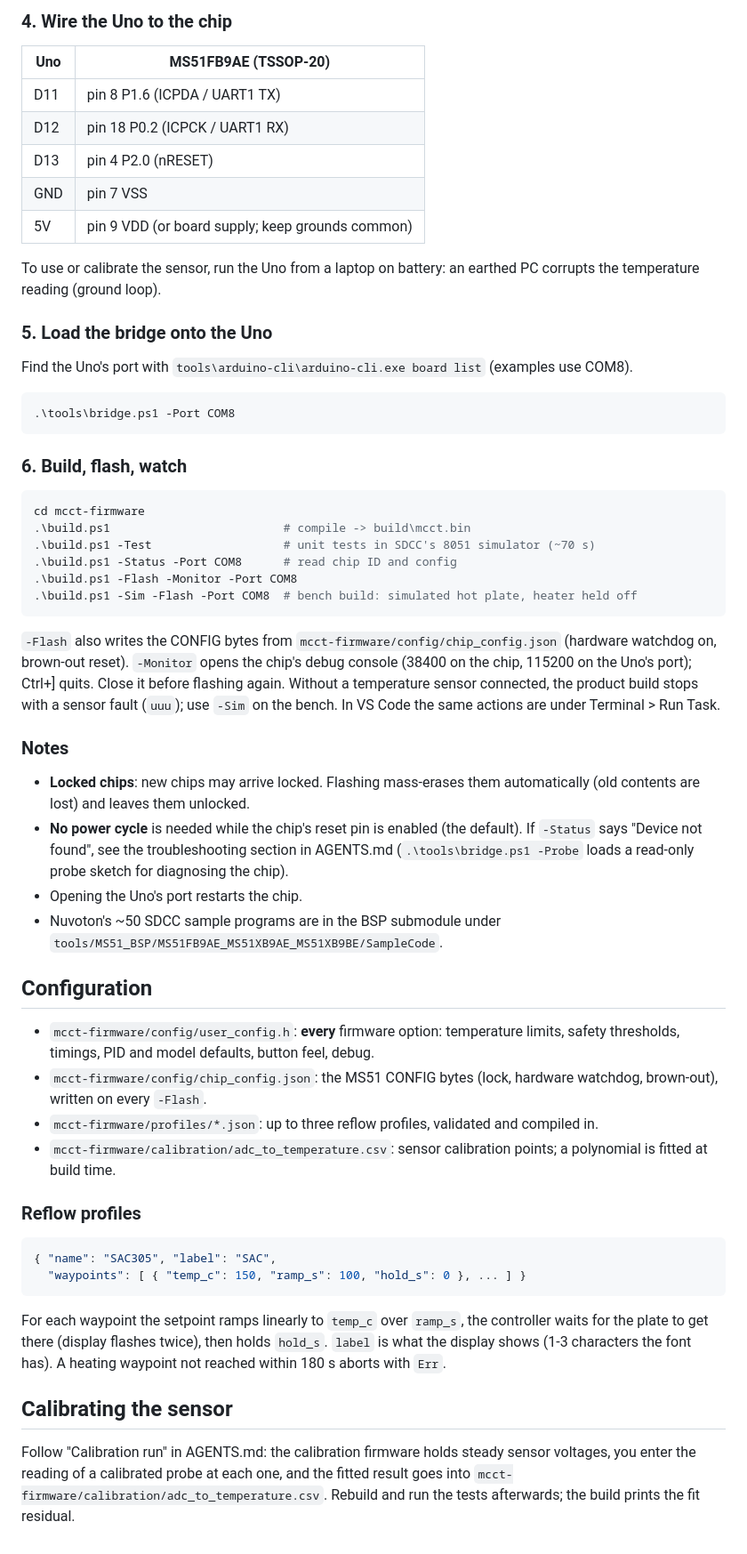
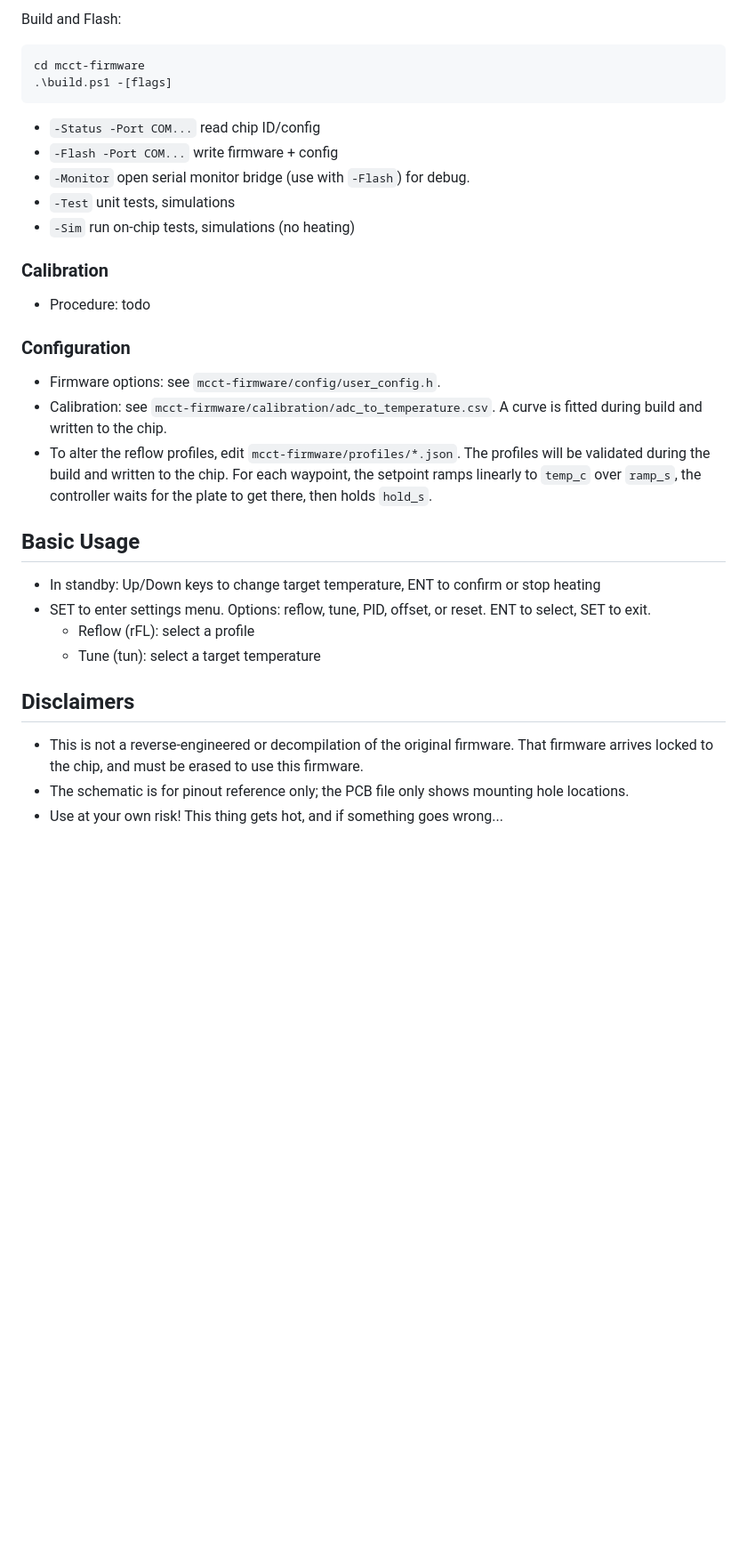
Before and after one commit to bpbwaite/mcct-reflow, a Markdown page: README.md, the part around one of its changes. Shown at 89% size. Drawn GitHub-style; blank space fills up the shorter version.

Commit message:
human written readme

````diff
--- a/README.md
+++ b/README.md
@@ -76,73 +64,35 @@ uses absolute ones. Re-run the first two lines if you move the project.)
 
-### 4. Wire the Uno to the chip
-| Uno | MS51FB9AE (TSSOP-20) |
-|-----|----------------------|
-| D11 | pin 8  P1.6 (ICPDA / UART1 TX) |
-| D12 | pin 18 P0.2 (ICPCK / UART1 RX) |
-| D13 | pin 4  P2.0 (nRESET) |
-| GND | pin 7  VSS |
-| 5V  | pin 9  VDD (or board supply; keep grounds common) |
+Build and Flash:
+```
+cd mcct-firmware
+.\build.ps1 -[flags]
+```
+- `-Status -Port COM...` read chip ID/config
+- `-Flash -Port COM...` write firmware + config
+- `-Monitor` open serial monitor bridge (use with `-Flash`) for debug.
+- `-Test` unit tests, simulations
+- `-Sim` run on-chip tests, simulations (no heating)
 
-To use or calibrate the sensor, run the Uno from a laptop on battery: an
-earthed PC corrupts the temperature reading (ground loop).
+### Calibration
 
-### 5. Load the bridge onto the Uno
-Find the Uno's port with `tools\arduino-cli\arduino-cli.exe board list`
-(examples use COM8).
-```powershell
-.\tools\bridge.ps1 -Port COM8
-```
+- Procedure: todo
 
-### 6. Build, flash, watch
-```powershell
-cd mcct-firmware
-.\build.ps1                         # compile -> build\mcct.bin
-.\build.ps1 -Test                   # unit tests in SDCC's 8051 simulator (~70 s)
-.\build.ps1 -Status -Port COM8      # read chip ID and config
-.\build.ps1 -Flash -Monitor -Port COM8
-.\build.ps1 -Sim -Flash -Port COM8  # bench build: simulated hot plate, heater held off
-```
-`-Flash` also writes the CONFIG bytes from `mcct-firmware/config/chip_config.json`
-(hardware watchdog on, brown-out reset). `-Monitor` opens the chip's debug
-console (38400 on the chip, 115200 on the Uno's port); Ctrl+] quits. Close
-it before flashing again. Without a temperature sensor connected, the
-product build stops with a sensor fault (`uuu`); use `-Sim` on the bench.
-In VS Code the same actions are under Terminal > Run Task.
+### Configuration
 
-### Notes
-- **Locked chips**: new chips may arrive locked. Flashing mass-erases them
-  automatically (old contents are lost) and leaves them unlocked.
-- **No power cycle** is needed while the chip's reset pin is enabled (the
-  default). If `-Status` says "Device not found", see the troubleshooting
-  section in AGENTS.md (`.\tools\bridge.ps1 -Probe` loads a read-only
-  probe sketch for diagnosing the chip).
-- Opening the Uno's port restarts the chip.
-- Nuvoton's ~50 SDCC sample programs are in the BSP submodule under
-  `tools/MS51_BSP/MS51FB9AE_MS51XB9AE_MS51XB9BE/SampleCode`.
+- Firmware options: see `mcct-firmware/config/user_config.h`.
+- Calibration: see `mcct-firmware/calibration/adc_to_temperature.csv`. A curve is fitted during build and written to the chip.
+- To alter the reflow profiles, edit `mcct-firmware/profiles/*.json`. The profiles will be validated during the build and written to the chip. For each waypoint, the setpoint ramps linearly to `temp_c` over `ramp_s`, the controller waits for the plate to get there, then holds `hold_s`.
 
-## Configuration
+## Basic Usage
 
-- `mcct-firmware/config/user_config.h`: **every** firmware option: temperature limits,
-  safety thresholds, timings, PID and model defaults, button feel, debug.
-- `mcct-firmware/config/chip_config.json`: the MS51 CONFIG bytes (lock, hardware watchdog,
-  brown-out), written on every `-Flash`.
-- `mcct-firmware/profiles/*.json`: up to three reflow profiles, validated and compiled in.
-- `mcct-firmware/calibration/adc_to_temperature.csv`: sensor calibration points; a
-  polynomial is fitted at build time.
+- In standby: Up/Down keys to change target temperature, ENT to confirm or stop heating
+- SET to enter settings menu. Options: reflow, tune, PID, offset, or reset. ENT to select, SET to exit.
+    - Reflow (rFL): select a profile
+    - Tune (tun): select a target temperature
 
-### Reflow profiles
-```json
-{ "name": "SAC305", "label": "SAC",
-  "waypoints": [ { "temp_c": 150, "ramp_s": 100, "hold_s": 0 }, ... ] }
-```
-For each waypoint the setpoint ramps linearly to `temp_c` over `ramp_s`, the
-controller waits for the plate to get there (display flashes twice), then
-holds `hold_s`. `label` is what the display shows (1-3 characters the font
-has). A heating waypoint not reached within 180 s aborts with `Err`.
 
-## Calibrating the sensor
+## Disclaimers
 
-Follow "Calibration run" in AGENTS.md: the calibration firmware holds steady
-sensor voltages, you enter the reading of a calibrated probe at each one, and
-the fitted result goes into `mcct-firmware/calibration/adc_to_temperature.csv`.
-Rebuild and run the tests afterwards; the build prints the fit residual.
+- This is not a reverse-engineered or decompilation of the original firmware. That firmware arrives locked to the chip, and must be erased to use this firmware.
+- The schematic is for pinout reference only; the PCB file only shows mounting hole locations.
+- Use at your own risk! This thing gets hot, and if something goes wrong...
````
Also changed, not shown: other parts of README.md (+46 -58 lines), images/header_pinout.png (added), images/product.png (added).
